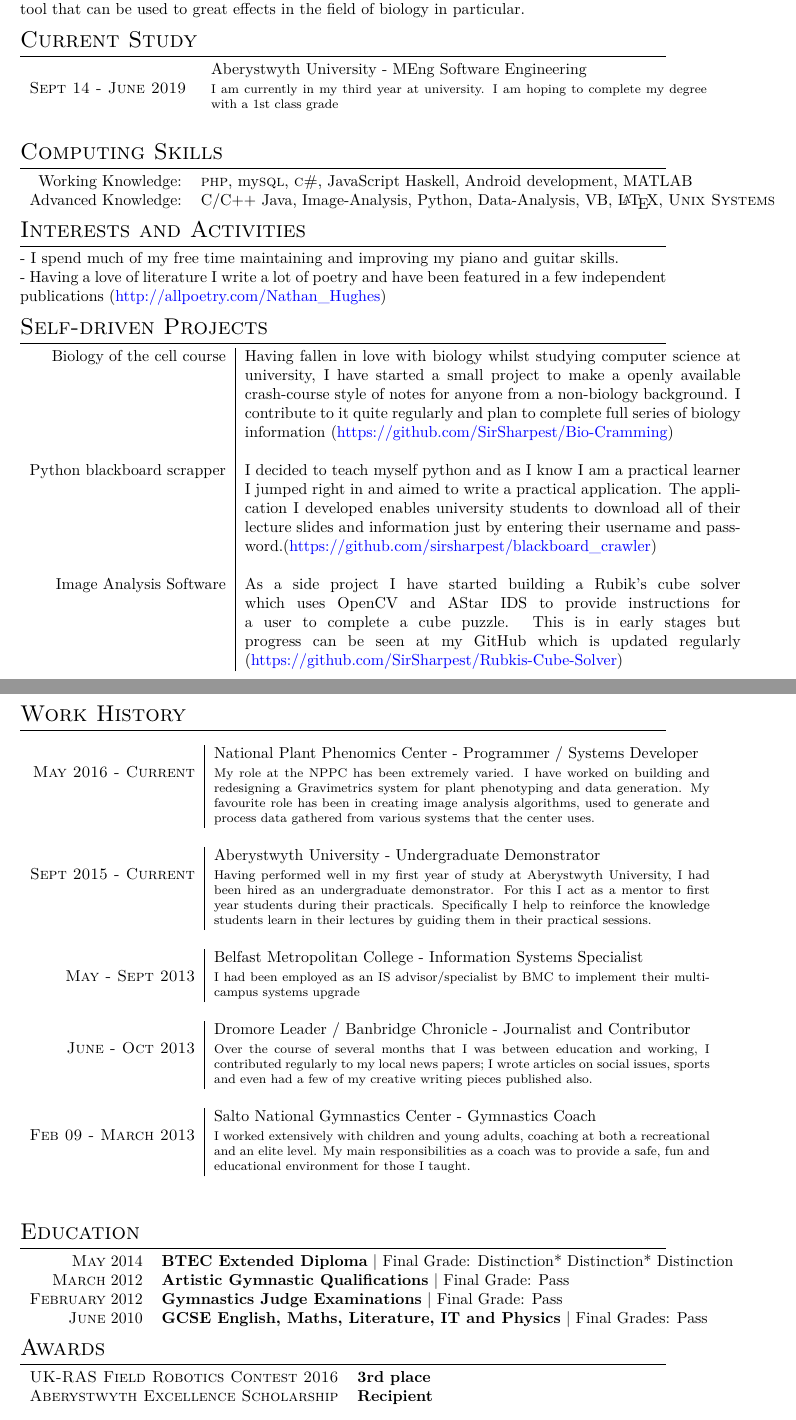
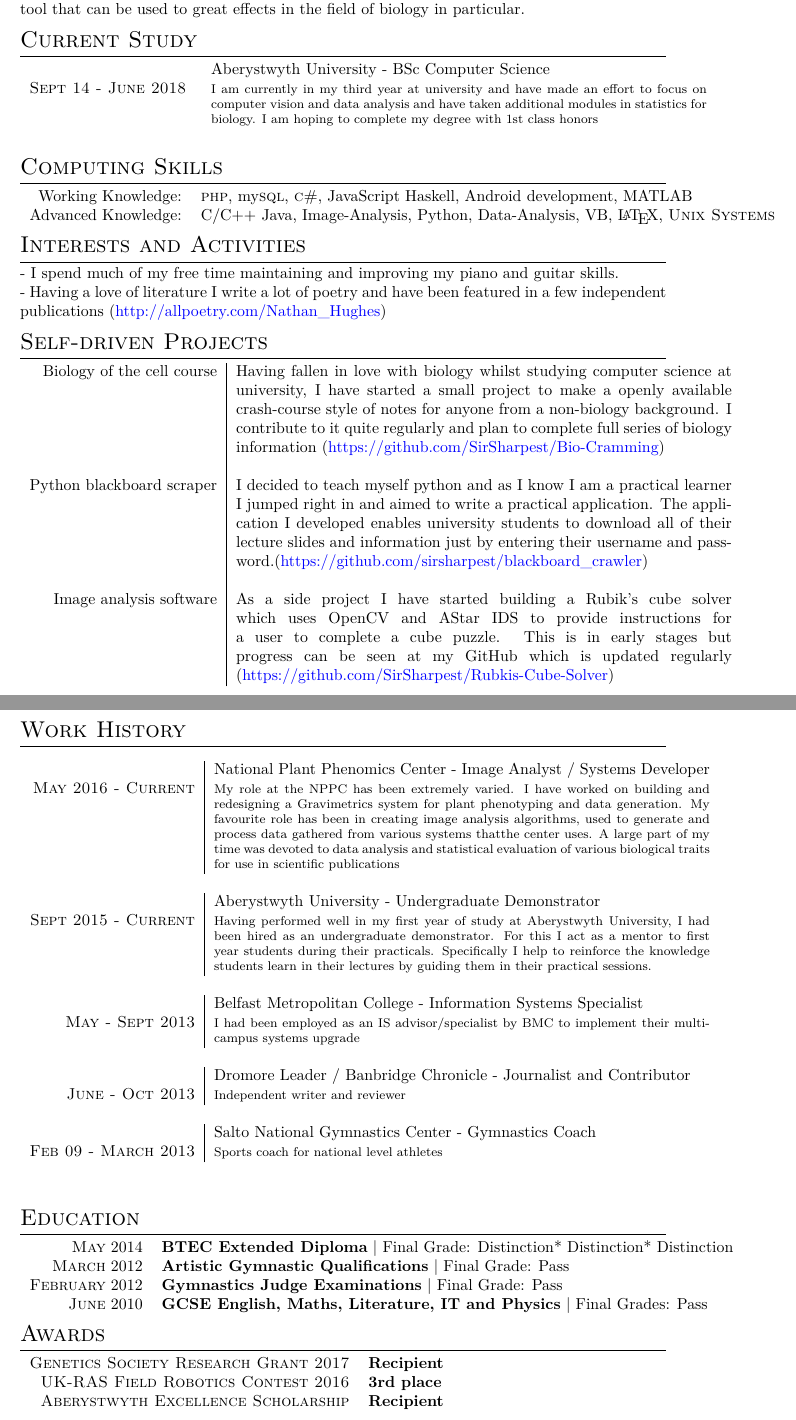
Before and after one commit to SirSharpest/cv, a LaTeX CV (cv.tex): two parts of pages 1 and 2 of 2, joined at a grey line, cut so that both start at the same text. Compiled offline with XeLaTeX.

Commit message:
added extra-awards

```diff
--- a/cv.tex
+++ b/cv.tex
@@ -3,7 +3,7 @@
 % End:
 
 
-\documentclass[a4paper,10pt]{article}
+\documentclass[a4paper,9pt]{article}
 
 % A Few Useful Packages
 \usepackage{longtable}
@@ -89,7 +85,7 @@ I believe that computer science is an excellent tool that can be used to great e
 
 \begin{tabular}{rp{11cm}}
   %%%
-  &Aberystwyth University - MEng Software Engineering\\\textsc{Sept 14 - June 2019 \  }&\footnotesize{I am currently in my third year at university. I am hoping to complete my degree with a 1st class grade}\\\multicolumn{2}{c}{} \\
+  &Aberystwyth University - BSc Computer Science\\\textsc{Sept 14 - June 2018 \  }&\footnotesize{I am currently in my third year at university and have made an effort to focus on computer vision and data analysis and have taken additional modules in statistics for biology. I am hoping to complete my degree with 1st class honors}\\\multicolumn{2}{c}{} \\
 
 
 
@@ -145,9 +141,9 @@ I believe that computer science is an excellent tool that can be used to great e
 
   Biology of the cell course & Having fallen in love with biology whilst studying computer science at university, I have started a small project to make a openly available crash-course style of notes for anyone from a non-biology background. I contribute to it quite regularly and plan to complete full series of biology information (\href{https://github.com/SirSharpest/Bio-Cramming}{https://github.com/SirSharpest/Bio-Cramming})\\
   \\
-  Python blackboard scrapper& I decided to teach myself python and as I know I am a practical learner I jumped right in and aimed to write a practical application. The application I developed enables university students to download all of their lecture slides and information just by entering their username and password.(\href{https://github.com/sirsharpest/blackboard\_crawler}{https://github.com/sirsharpest/blackboard\_crawler})\\
+  Python blackboard scraper& I decided to teach myself python and as I know I am a practical learner I jumped right in and aimed to write a practical application. The application I developed enables university students to download all of their lecture slides and information just by entering their username and password.(\href{https://github.com/sirsharpest/blackboard\_crawler}{https://github.com/sirsharpest/blackboard\_crawler})\\
   \\
-  Image Analysis Software& As a side project I have started building a Rubik's cube solver which uses OpenCV and AStar IDS to provide instructions for a user to complete a cube puzzle. This is in early stages but progress can be seen at my GitHub which is updated regularly (\href{https://github.com/SirSharpest/Rubkis-Cube-Solver}{https://github.com/SirSharpest/Rubkis-Cube-Solver})
+  Image analysis software& As a side project I have started building a Rubik's cube solver which uses OpenCV and AStar IDS to provide instructions for a user to complete a cube puzzle. This is in early stages but progress can be seen at my GitHub which is updated regularly (\href{https://github.com/SirSharpest/Rubkis-Cube-Solver}{https://github.com/SirSharpest/Rubkis-Cube-Solver})
 \end{tabular}
 \par
 \clearpage
@@ -156,17 +152,16 @@ I believe that computer science is an excellent tool that can be used to great e
 \begin{longtable}{r|p{11cm}}
   %%%
 
-  &National Plant Phenomics Center - Programmer / Systems Developer \\\textsc{May 2016 - Current}
+  &National Plant Phenomics Center - Image Analyst / Systems Developer \\\textsc{May 2016 - Current}
   &\footnotesize{
-    My role at the NPPC has been extremely varied. I have worked on building and redesigning a Gravimetrics system for plant phenotyping and
-    data generation.
-    My favourite role has been in creating image analysis algorithms, used to generate and process data gathered from various systems that
-    the center uses.
+    My role at the NPPC has been extremely varied. I have worked on building and redesigning a Gravimetrics system for plant phenotyping and data generation.
+    My favourite role has been in creating image analysis algorithms, used to generate and process data gathered from various systems thatthe center uses.
+    A large part of my time was devoted to data analysis and statistical evaluation of various biological traits for use in scientific publications
                                                                                                    }\\\multicolumn{2}{c}{} \\
 
   %%%%
 
-  &Aberystwyth University - Undergraduate Demonstrator \\\textsc{Sept 2015 - Current}
+  &Aberystwyth University - Undergraduate Demonstrator \\ \textsc{Sept 2015 - Current}
   &\footnotesize{Having performed well in my first year of study at Aberystwyth University, I had been hired as an undergraduate demonstrator. For this I act as a mentor to first year students during their practicals. Specifically I help to reinforce the knowledge students learn in their lectures by guiding them in their practical sessions.}\\\multicolumn{2}{c}{} \\
   %%%%
 
@@ -175,11 +170,11 @@ I believe that computer science is an excellent tool that can be used to great e
   &\footnotesize{I had been employed as an IS advisor/specialist by BMC to implement their multi-campus systems upgrade}\\\multicolumn{2}{c}{} \\
                                                                                            % %%%
   &Dromore Leader / Banbridge Chronicle - Journalist and Contributor \\\textsc{June - Oct 2013}
-  &\footnotesize{Over the course of several months that I was between education and working, I contributed regularly to my local news papers; I wrote articles on social issues, sports and even had a few of my creative writing pieces published also.}\\\multicolumn{2}{c}{} \\
+  &\footnotesize{Independent writer and reviewer}\\\multicolumn{2}{c}{} \\
   %%%%
 
   &Salto National Gymnastics Center - Gymnastics Coach \\\textsc{Feb 09 - March 2013}
-  &\footnotesize{I worked extensively with children and young adults, coaching at both a recreational and an elite level. My main responsibilities as a coach was to provide a safe, fun and educational environment for those I taught.}\\\multicolumn{2}{c}{} \\
+   & \footnotesize{Sports coach for national level athletes}\\\multicolumn{2}{c}{} \\
 \end{longtable}
 
 % Section: Education
@@ -197,6 +192,8 @@ I believe that computer science is an excellent tool that can be used to great e
 
 \section{Awards}
 \begin{tabular}{rl}
+  \textsc{Genetics Society Research Grant 2017}& \textbf{Recipient}
+  \\
   \textsc{UK-RAS Field Robotics Contest 2016}& \textbf{3rd place}
   \\
   \textsc{Aberystwyth Excellence Scholarship}& \textbf{Recipient}
```
Also changed, not shown: cv.tex (7 more changed lines).
